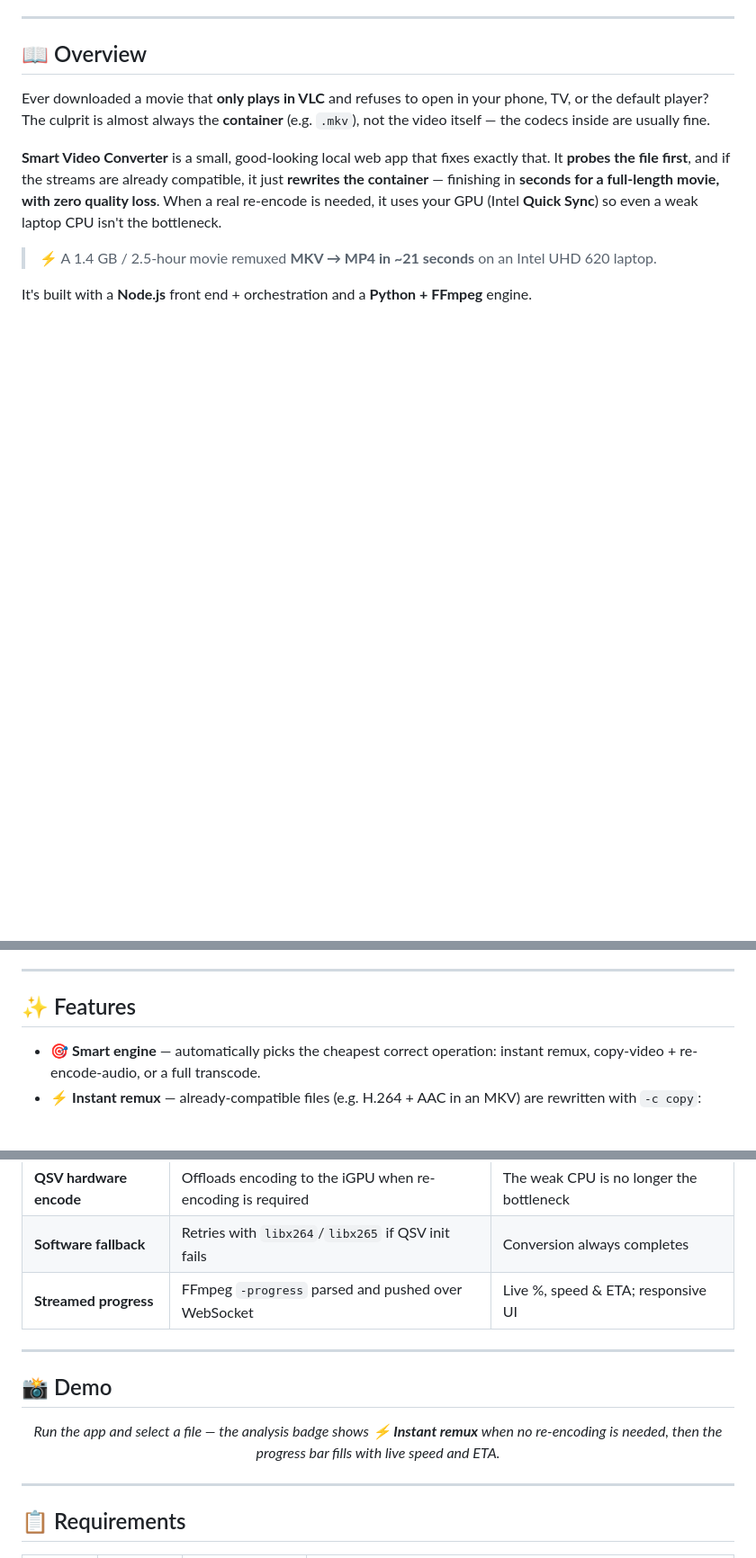
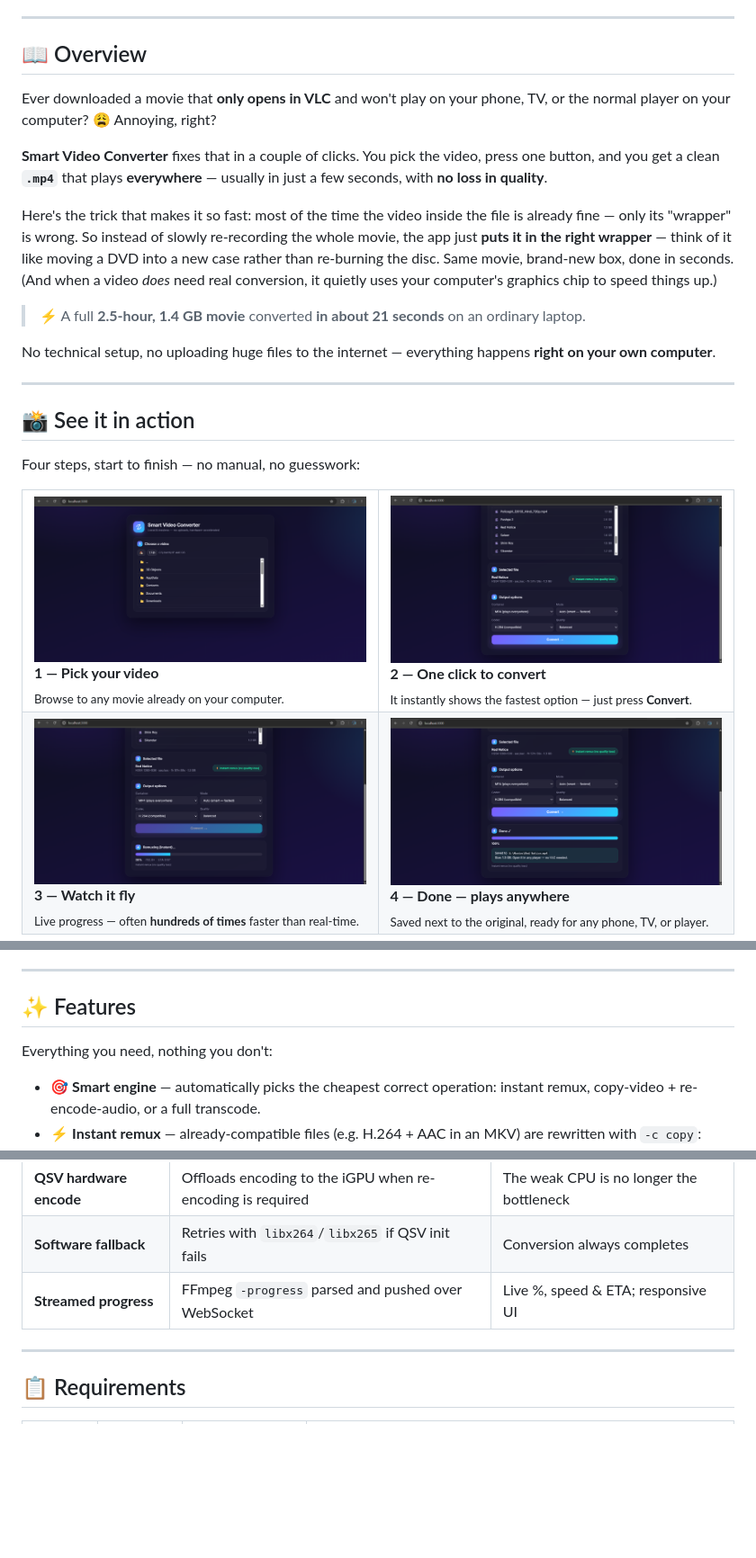
Before and after one commit to Harmain89/video-converter, a Markdown page: README.md, 3 parts joined by grey strips. Shown: that part at 90% size. Rendered like a GitHub page; pictures changed too: assets/screenshots/01-choose.png (added), assets/screenshots/02-options.png (added), assets/screenshots/03-progress.png (added); blank space fills up the shorter version.

Commit message:
Implement code changes to enhance functionality and improve performance

```diff
--- a/README.md
+++ b/README.md
@@ -26,16 +26,56 @@ No uploads. No quality loss. Hardware-accelerated.
 
 ## 📖 Overview
 
-Ever downloaded a movie that **only plays in VLC** and refuses to open in your phone, TV, or
-the default player? The culprit is almost always the **container** (e.g. `.mkv`), not the video
-itself — the codecs inside are usually fine.
+Ever downloaded a movie that **only opens in VLC** and won't play on your phone, TV, or the
+normal player on your computer? 😩 Annoying, right?
 
-**Smart Video Converter** is a small, good-looking local web app that fixes exactly that. It
-**probes the file first**, and if the streams are already compatible, it just **rewrites the
-container** — finishing in **seconds for a full-length movie, with zero quality loss**. When a
-real re-encode is needed, it uses your GPU (Intel **Quick Sync**) so even a weak laptop CPU
-isn't the bottleneck.
+**Smart Video Converter** fixes that in a couple of clicks. You pick the video, press one
+button, and you get a clean **`.mp4`** that plays **everywhere** — usually in just a few seconds,
+with **no loss in quality**.
 
-> ⚡ A 1.4 GB / 2.5-hour movie remuxed **MKV → MP4 in ~21 seconds** on an Intel UHD 620 laptop.
+Here's the trick that makes it so fast: most of the time the video inside the file is already
+fine — only its "wrapper" is wrong. So instead of slowly re-recording the whole movie, the app
+just **puts it in the right wrapper** — think of it like moving a DVD into a new case rather than
+re-burning the disc. Same movie, brand-new box, done in seconds. (And when a video *does* need
+real conversion, it quietly uses your computer's graphics chip to speed things up.)
 
-It's built with a **Node.js** front end + orchestration and a **Python + FFmpeg** engine.
+> ⚡ A full **2.5-hour, 1.4 GB movie** converted **in about 21 seconds** on an ordinary laptop.
+
+No technical setup, no uploading huge files to the internet — everything happens **right on your
+own computer**.
+
+---
+
+## 📸 See it in action
+
+Four steps, start to finish — no manual, no guesswork:
+
+<div align="center">
+
+<table>
+<tr>
+<td width="50%" valign="top">
+<img src="assets/screenshots/01-choose.png" width="100%" alt="Choose a video"/>
+<br/><b>1 — Pick your video</b><br/>
+<sub>Browse to any movie already on your computer.</sub>
+</td>
+<td width="50%" valign="top">
+<img src="assets/screenshots/02-options.png" width="100%" alt="Select options"/>
+<br/><b>2 — One click to convert</b><br/>
+<sub>It instantly shows the fastest option — just press <b>Convert</b>.</sub>
+</td>
+</tr>
+<tr>
+<td width="50%" valign="top">
+<img src="assets/screenshots/03-progress.png" width="100%" alt="Live progress"/>
+<br/><b>3 — Watch it fly</b><br/>
+<sub>Live progress — often <b>hundreds of times</b> faster than real-time.</sub>
+</td>
+<td width="50%" valign="top">
+<img src="assets/screenshots/04-done.png" width="100%" alt="Done"/>
+<br/><b>4 — Done — plays anywhere</b><br/>
+<sub>Saved next to the original, ready for any phone, TV, or player.</sub>
+</td>
+</tr>
+</table>
+
@@ -43,6 +84,8 @@ It's built with a **Node.js** front end + orchestration and a **Python + FFmpeg*
 ---
 
 ## ✨ Features
+
+Everything you need, nothing you don't:
 
 - 🎯 **Smart engine** — automatically picks the cheapest correct operation: instant remux,
   copy-video + re-encode-audio, or a full transcode.
@@ -69,25 +114,6 @@ It's built with a **Node.js** front end + orchestration and a **Python + FFmpeg*
 | **QSV hardware encode** | Offloads encoding to the iGPU when re-encoding is required | The weak CPU is no longer the bottleneck |
 | **Software fallback** | Retries with `libx264`/`libx265` if QSV init fails | Conversion always completes |
 | **Streamed progress** | FFmpeg `-progress` parsed and pushed over WebSocket | Live %, speed & ETA; responsive UI |
-
----
-
-## 📸 Demo
-
-<div align="center">
-
-<!--
-  To add a real demo GIF later:
-  1. Record the app (e.g. ScreenToGif / LICEcap / Kap) while converting a file.
-  2. Save it as assets/demo.gif
-  3. Uncomment the line below.
-  <img src="assets/demo.gif" alt="Smart Video Converter demo" width="80%" />
--->
-
-_Run the app and select a file — the analysis badge shows **⚡ Instant remux** when no
-re-encoding is needed, then the progress bar fills with live speed and ETA._
-
-</div>
 
 ---
 
```
Also changed, not shown: other parts of README.md (+3 -0 lines).
